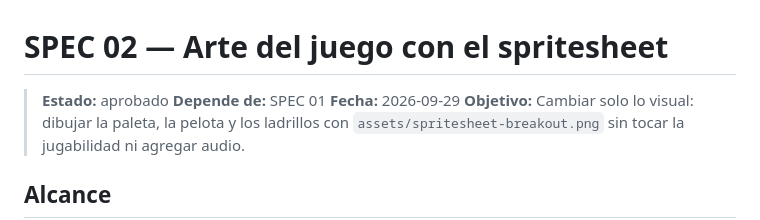
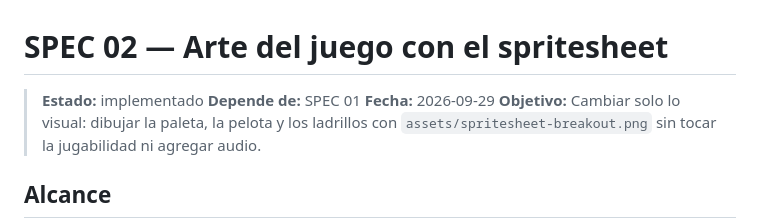
Before and after one commit to naviSiul96/04-arkanoid, a Markdown page: specs/02-spritesheet-visual.md, the part around the change. Rendered like a GitHub page.

```diff
--- a/specs/02-spritesheet-visual.md
+++ b/specs/02-spritesheet-visual.md
@@ -1,6 +1,6 @@
 # SPEC 02 — Arte del juego con el spritesheet
 
-> **Estado:** aprobado
+> **Estado:** implementado
 > **Depende de:** SPEC 01
 > **Fecha:** 2026-09-29
 > **Objetivo:** Cambiar solo lo visual: dibujar la paleta, la pelota y los ladrillos con `assets/spritesheet-breakout.png` sin tocar la jugabilidad ni agregar audio.
```
Also changed, not shown: specs/01-mvp-arkanoid-jugable.md (+1 -1 lines).
